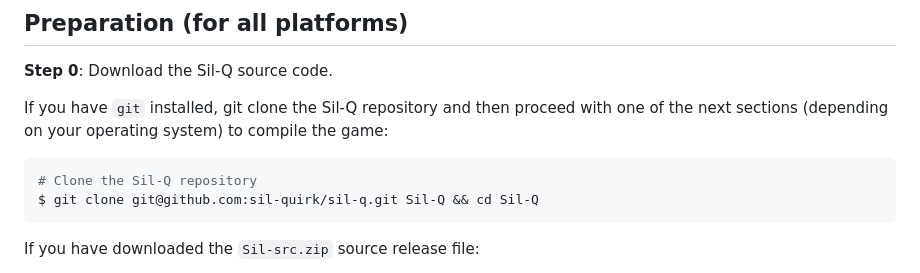
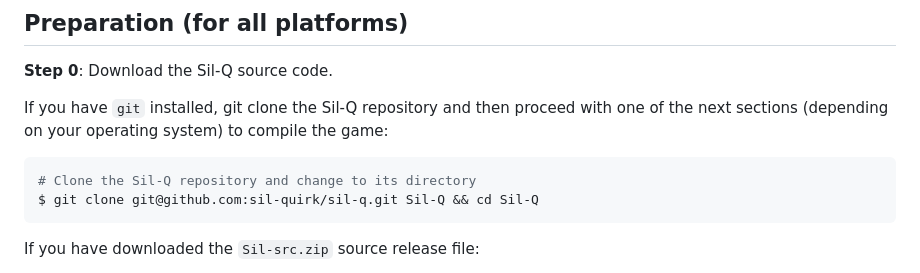
Before and after one commit to Ferk/sil-quest, a Markdown page: lib/docs/COMPILING.md, the part around the change. Drawn GitHub-style.

Commit message:
Update git instructions

````diff
--- a/lib/docs/COMPILING.md
+++ b/lib/docs/COMPILING.md
@@ -9,7 +9,7 @@ with one of the next sections (depending on your operating system) to compile
 the game:
 
 ```shell
-# Clone the Sil-Q repository
+# Clone the Sil-Q repository and change to its directory
 $ git clone git@github.com:sil-quirk/sil-q.git Sil-Q && cd Sil-Q
 ```
 
````
